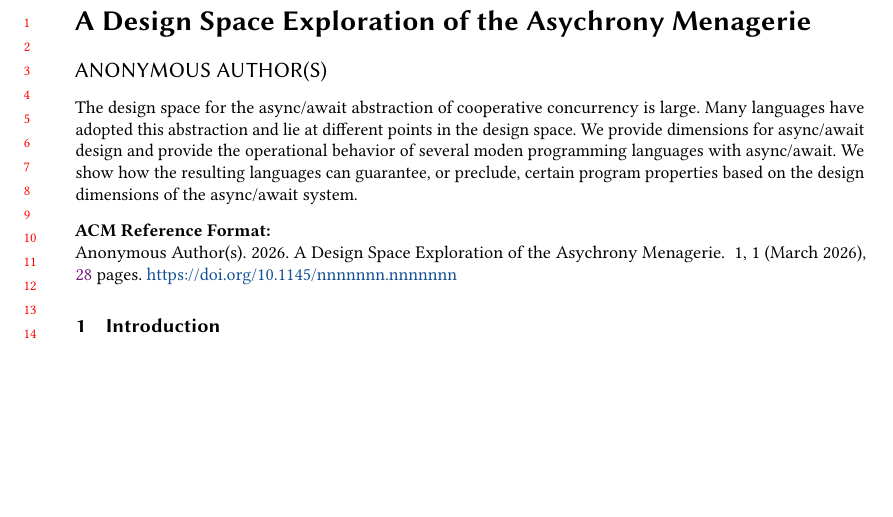
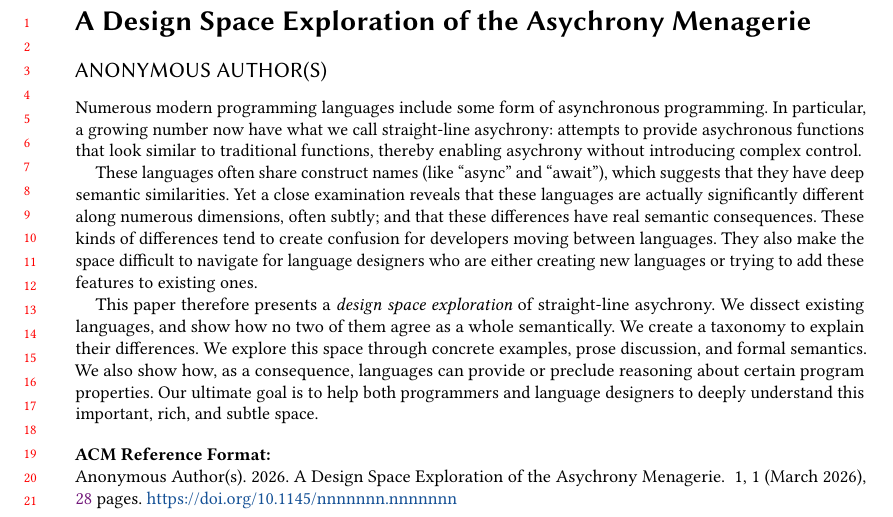
Before and after one commit to gavinleroy/async-await, a LaTeX paper (paper/main.tex): part of page 1 of 28, cut so that both start at the same text, the shorter picture padded with empty space. Compiled offline with pdfLaTeX.

Commit message:
abstract rewritten from scratch

```diff
--- a/paper/main.tex
+++ b/paper/main.tex
@@ -40,7 +40,31 @@
 \setlength{\enumerateparindent}{\parindent}
 
 \begin{abstract}
-The design space for the async/await abstraction of cooperative concurrency is large. Many languages have adopted this abstraction and lie at different points in the design space. We provide dimensions for async/await design and provide the operational behavior of several moden programming languages with async/await. We show how the resulting languages can guarantee, or preclude, certain program properties based on the design dimensions of the async/await system.
+  Numerous modern programming languages include some form of
+  asynchronous programming. In particular, a growing number now have
+  what we call straight-line asychrony: attempts to provide
+  asychronous functions that look similar to traditional functions,
+  thereby enabling asychrony without introducing complex control.
+
+  These languages often share construct names (like ``async'' and
+  ``await''), which suggests that they have deep semantic
+  similarities. Yet a close examination reveals that these languages
+  are actually significantly different along numerous dimensions,
+  often subtly; and that these differences have real semantic
+  consequences. These kinds of differences tend to create confusion
+  for developers moving between languages. They also make the space
+  difficult to navigate for language designers who are either creating
+  new languages or trying to add these features to existing ones.
+
+  This paper therefore presents a \emph{design space exploration} of
+  straight-line asychrony. We dissect existing languages, and show how
+  no two of them agree as a whole semantically. We create a taxonomy
+  to explain their differences. We explore this space through concrete
+  examples, prose discussion, and formal semantics. We also show how,
+  as a consequence, languages can provide or preclude reasoning about
+  certain program properties. Our ultimate goal is to help both
+  programmers and language designers to deeply understand this
+  important, rich, and subtle space.
 \end{abstract}
 
 %%%%
```
